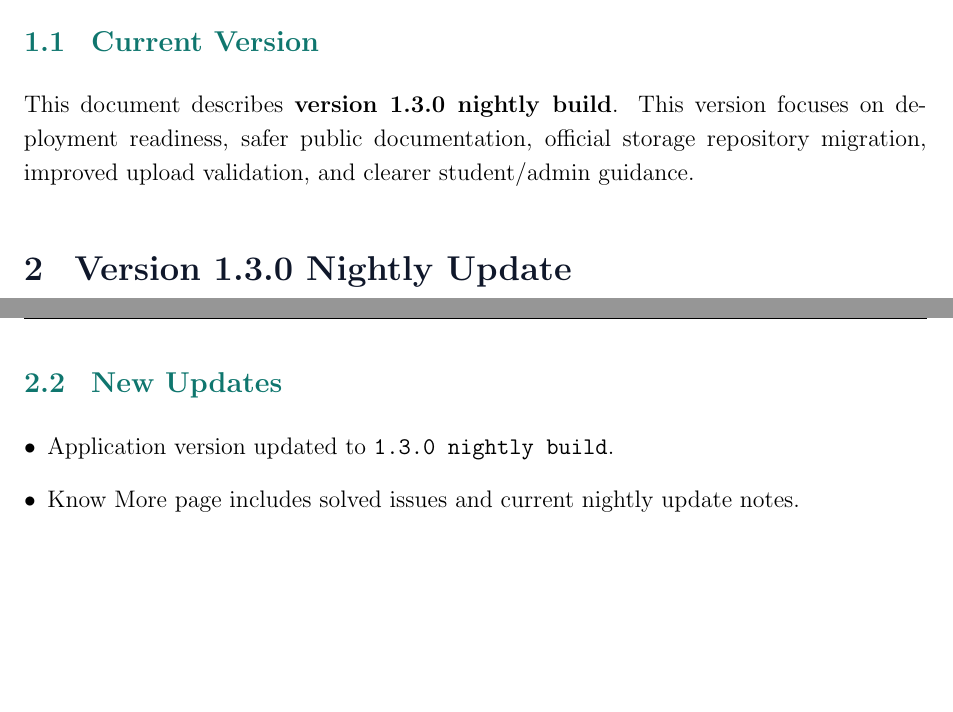
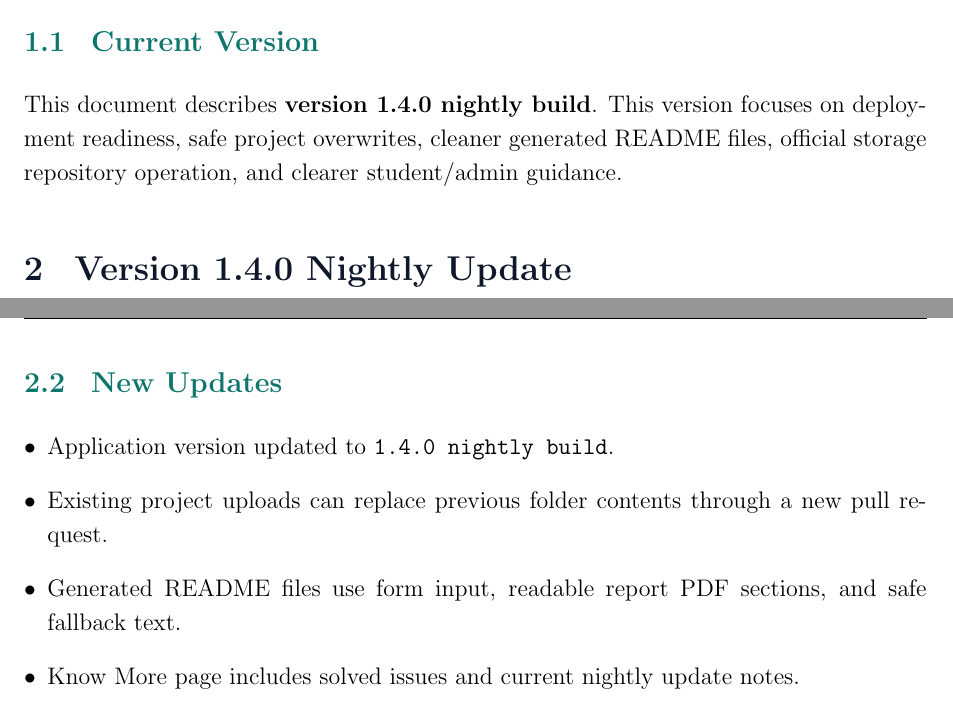
Before and after one commit to vaishnavceh/ER_Project-Hub, a LaTeX document (docs/ER_Project_Hub_Overleaf_Documentation.tex): two parts of pages 4 and 5 of 17, joined at a grey line, cut so that both start at the same text, the shorter picture padded with empty space. Compiled offline with pdfLaTeX.

Commit message:
Release 1.4.0 nightly

```diff
--- a/docs/ER_Project_Hub_Overleaf_Documentation.tex
+++ b/docs/ER_Project_Hub_Overleaf_Documentation.tex
@@ -53,7 +53,7 @@
 \pagestyle{fancy}
 \fancyhf{}
 \lhead{\textcolor{hubgray}{Electrical \& Computer Project Repository Hub}}
-\rhead{\textcolor{hubgray}{Version 1.3.0 Nightly}}
+\rhead{\textcolor{hubgray}{Version 1.4.0 Nightly}}
 \cfoot{\thepage}
 
 \setstretch{1.18}
@@ -94,9 +94,9 @@ The system is designed for department-level use. It separates website source cod
 
 \subsection{Current Version}
 
-This document describes \textbf{version 1.3.0 nightly build}. This version focuses on deployment readiness, safer public documentation, official storage repository migration, improved upload validation, and clearer student/admin guidance.
+This document describes \textbf{version 1.4.0 nightly build}. This version focuses on deployment readiness, safe project overwrites, cleaner generated README files, official storage repository operation, and clearer student/admin guidance.
 
-\section{Version 1.3.0 Nightly Update}
+\section{Version 1.4.0 Nightly Update}
 
 \subsection{Issues Solved}
 
@@ -115,7 +115,9 @@ This document describes \textbf{version 1.3.0 nightly build}. This version focus
 \subsection{New Updates}
 
 \begin{itemize}[leftmargin=*]
-    \item Application version updated to \texttt{1.3.0 nightly build}.
+    \item Application version updated to \texttt{1.4.0 nightly build}.
+    \item Existing project uploads can replace previous folder contents through a new pull request.
+    \item Generated README files use form input, readable report PDF sections, and safe fallback text.
     \item Know More page includes solved issues and current nightly update notes.
     \item Upload page includes a Git command window for users familiar with Git.
     \item Admin Pane includes frontend and backend status checks behind a passkey.
```
Also changed, not shown: README.md, docs/ER_Project_Hub_Overleaf_Documentation.tex (4 more changed lines), 3 other files.
